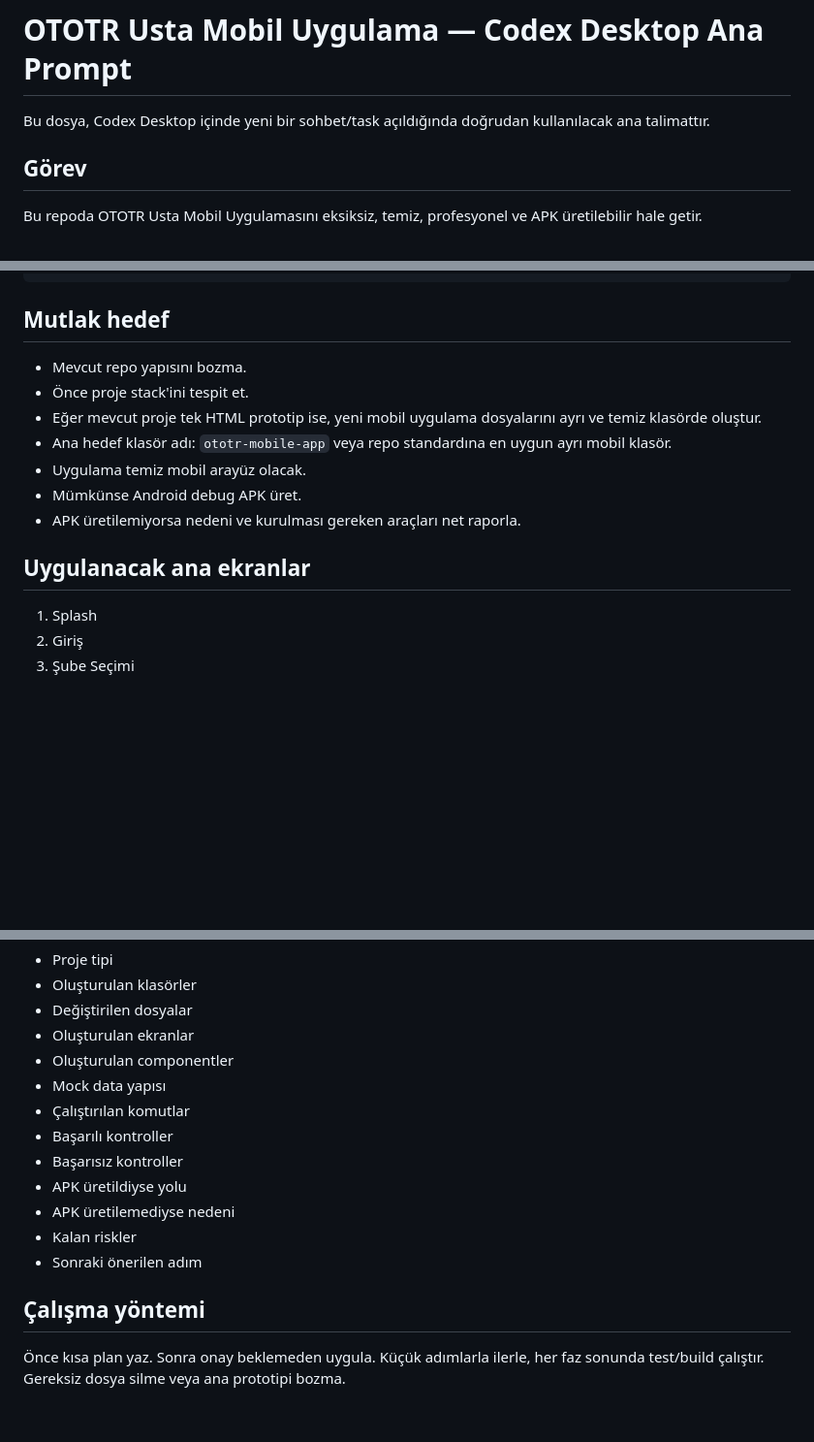
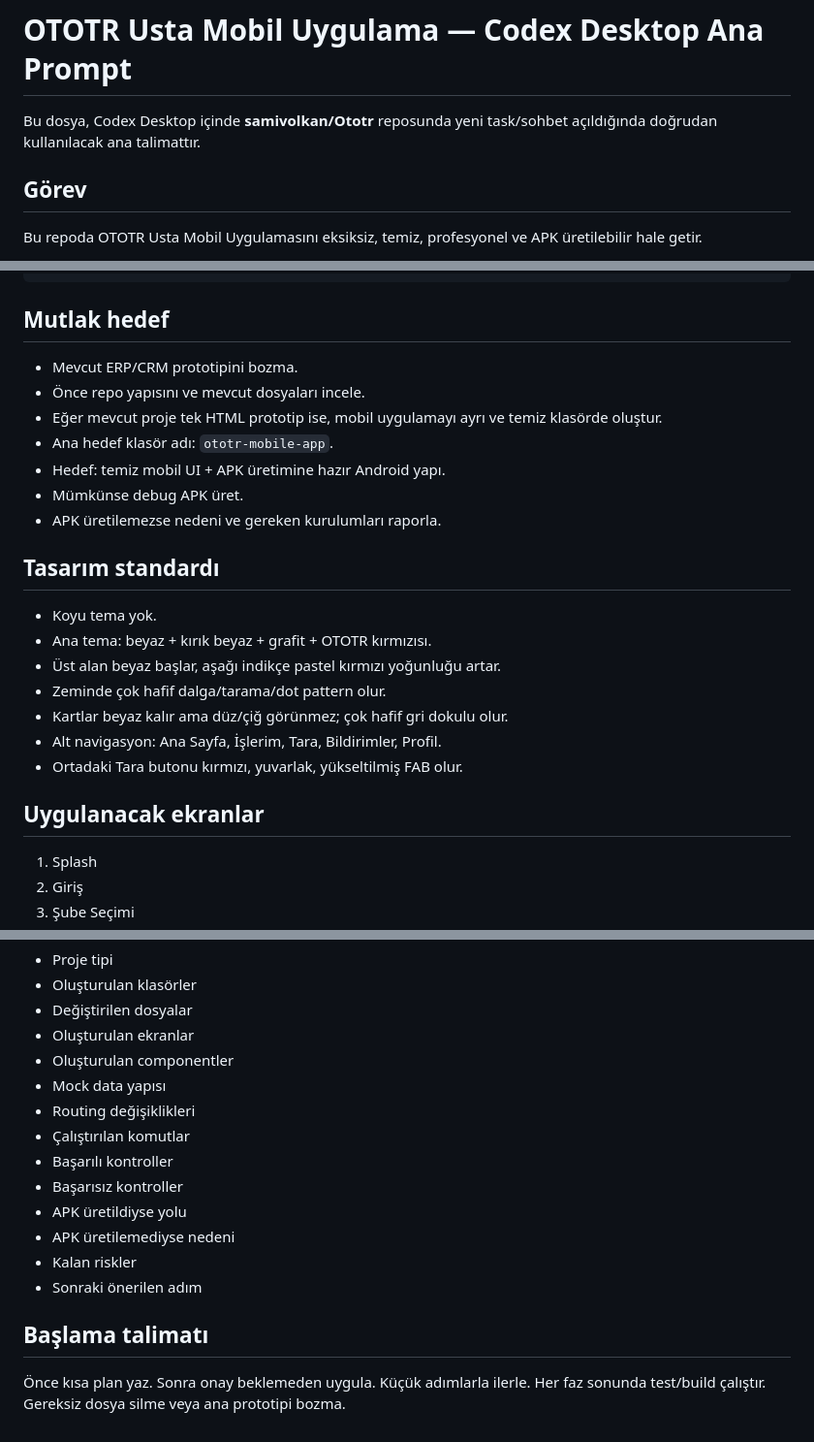
Before and after one commit to samivolkan/Ototr, a Markdown page: docs/codex/OTOTR_MOBILE_CODEX_DESKTOP_PROMPT.md, 3 parts joined by grey strips. Shown at 97% size. Rendered like a GitHub page; blank space fills up the shorter version.

```diff
--- a/docs/codex/OTOTR_MOBILE_CODEX_DESKTOP_PROMPT.md
+++ b/docs/codex/OTOTR_MOBILE_CODEX_DESKTOP_PROMPT.md
@@ -1,6 +1,6 @@
 # OTOTR Usta Mobil Uygulama — Codex Desktop Ana Prompt
 
-Bu dosya, Codex Desktop içinde yeni bir sohbet/task açıldığında doğrudan kullanılacak ana talimattır.
+Bu dosya, Codex Desktop içinde **samivolkan/Ototr** reposunda yeni task/sohbet açıldığında doğrudan kullanılacak ana talimattır.
 
 ## Görev
 
@@ -18,15 +18,25 @@ docs/codex/OTOTR_MOBILE_QA_CHECKLIST.md
 
 ## Mutlak hedef
 
-- Mevcut repo yapısını bozma.
-- Önce proje stack'ini tespit et.
-- Eğer mevcut proje tek HTML prototip ise, yeni mobil uygulama dosyalarını ayrı ve temiz klasörde oluştur.
-- Ana hedef klasör adı: `ototr-mobile-app` veya repo standardına en uygun ayrı mobil klasör.
-- Uygulama temiz mobil arayüz olacak.
-- Mümkünse Android debug APK üret.
-- APK üretilemiyorsa nedeni ve kurulması gereken araçları net raporla.
+- Mevcut ERP/CRM prototipini bozma.
+- Önce repo yapısını ve mevcut dosyaları incele.
+- Eğer mevcut proje tek HTML prototip ise, mobil uygulamayı ayrı ve temiz klasörde oluştur.
+- Ana hedef klasör adı: `ototr-mobile-app`.
+- Hedef: temiz mobil UI + APK üretimine hazır Android yapı.
+- Mümkünse debug APK üret.
+- APK üretilemezse nedeni ve gereken kurulumları raporla.
 
-## Uygulanacak ana ekranlar
+## Tasarım standardı
+
+- Koyu tema yok.
+- Ana tema: beyaz + kırık beyaz + grafit + OTOTR kırmızısı.
+- Üst alan beyaz başlar, aşağı indikçe pastel kırmızı yoğunluğu artar.
+- Zeminde çok hafif dalga/tarama/dot pattern olur.
+- Kartlar beyaz kalır ama düz/çiğ görünmez; çok hafif gri dokulu olur.
+- Alt navigasyon: Ana Sayfa, İşlerim, Tara, Bildirimler, Profil.
+- Ortadaki Tara butonu kırmızı, yuvarlak, yükseltilmiş FAB olur.
+
+## Uygulanacak ekranlar
 
 1. Splash
 2. Giriş
@@ -148,6 +152,7 @@ Raporda şunlar olmalı:
 - Oluşturulan ekranlar
 - Oluşturulan componentler
 - Mock data yapısı
+- Routing değişiklikleri
 - Çalıştırılan komutlar
 - Başarılı kontroller
 - Başarısız kontroller
@@ -156,6 +161,6 @@ Raporda şunlar olmalı:
 - Kalan riskler
 - Sonraki önerilen adım
 
-## Çalışma yöntemi
+## Başlama talimatı
 
-Önce kısa plan yaz. Sonra onay beklemeden uygula. Küçük adımlarla ilerle, her faz sonunda test/build çalıştır. Gereksiz dosya silme veya ana prototipi bozma.
+Önce kısa plan yaz. Sonra onay beklemeden uygula. Küçük adımlarla ilerle. Her faz sonunda test/build çalıştır. Gereksiz dosya silme veya ana prototipi bozma.
```
Also changed, not shown: other parts of docs/codex/OTOTR_MOBILE_CODEX_DESKTOP_PROMPT.md (+28 -34 lines).
